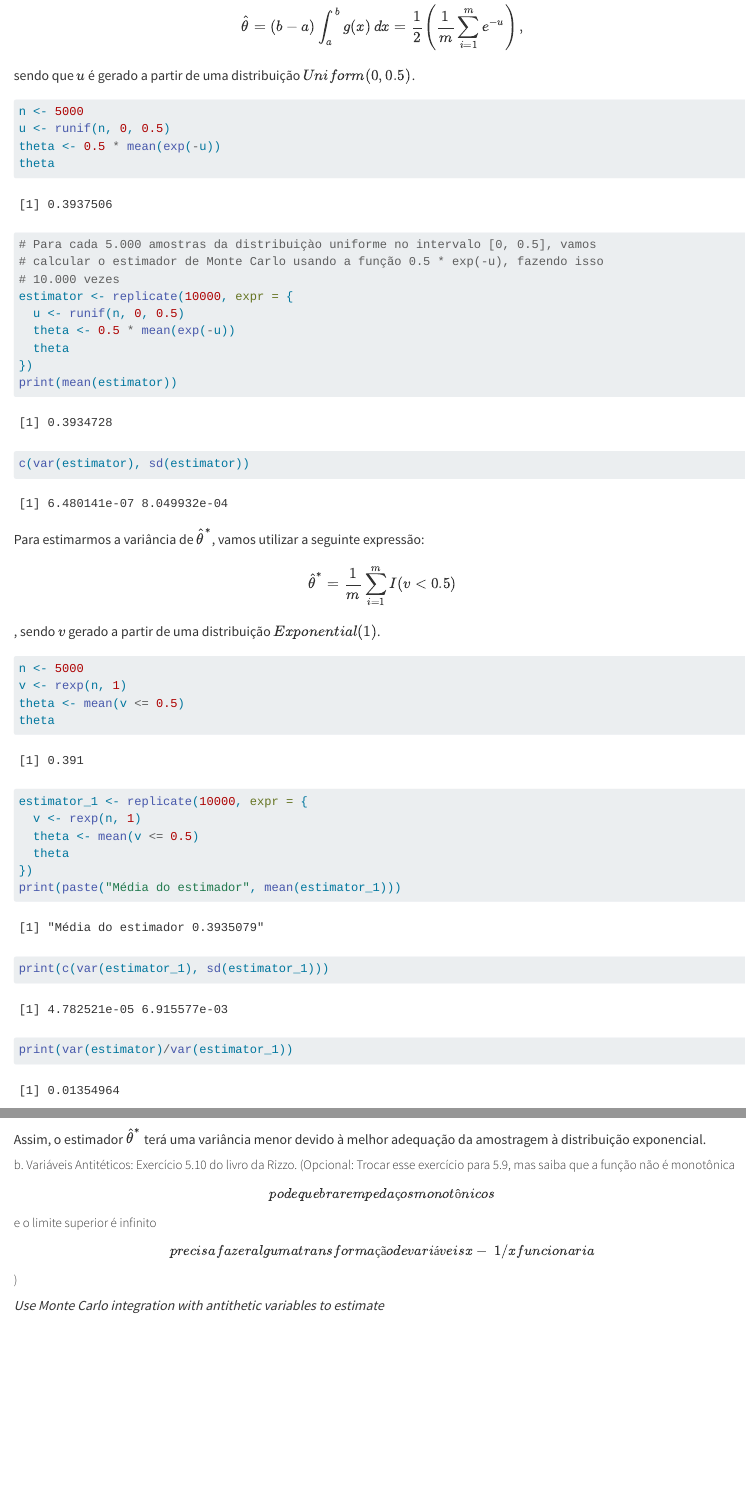
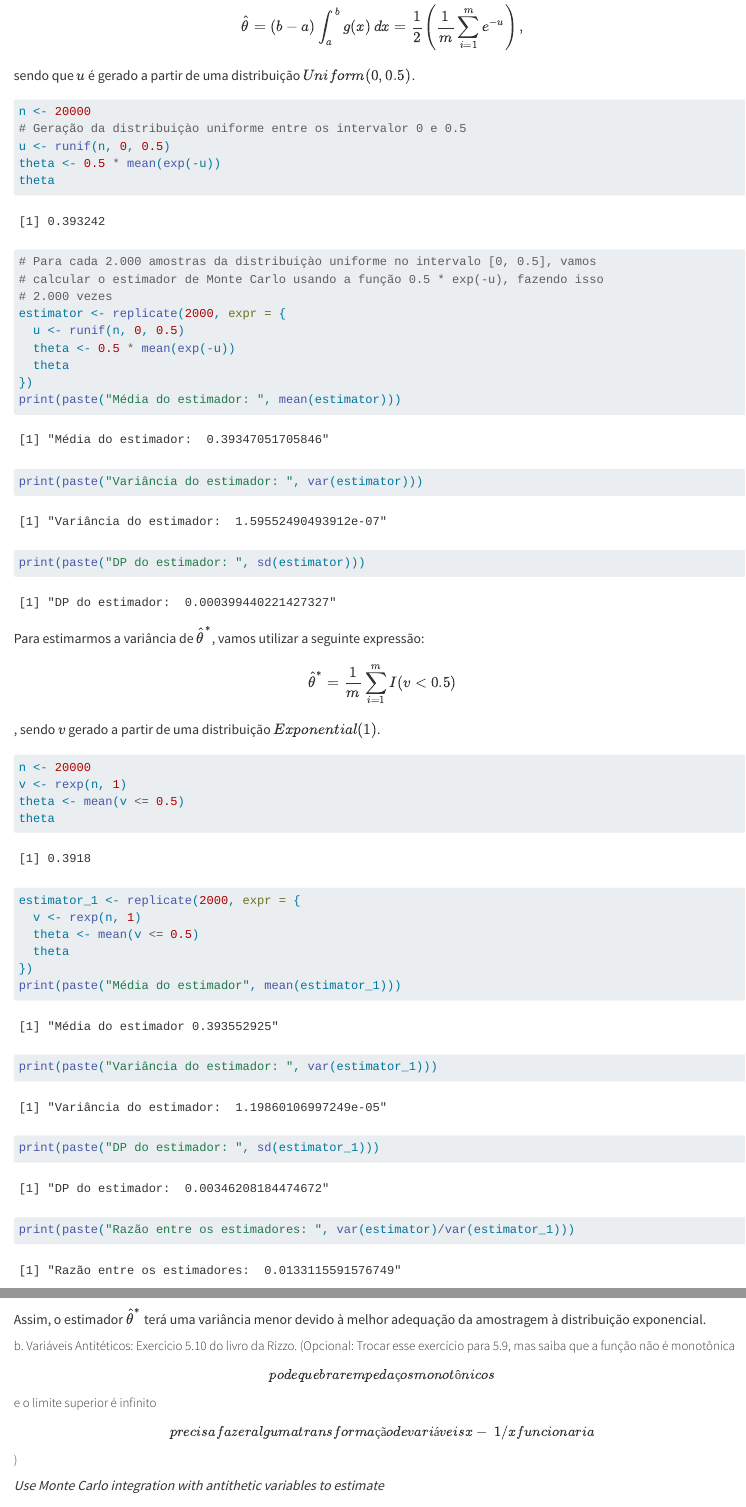
Before and after one commit to rdummarf/MCIMD_2024_2, a Quarto document (Lista02_MonteCarlo.qmd): the page in a window 1100 px wide, from 4110 px down, and a second part further down, joined at a grey line. Rendered offline with R 4.5, knitr and Pandoc in place of Quarto, with nearby package versions; some code elsewhere in the file could not run offline.

Commit message:
Update Lista02_MonteCarlo.qmd

````diff
--- a/Lista02_MonteCarlo.qmd
+++ b/Lista02_MonteCarlo.qmd
@@ -136,23 +136,25 @@ $$
 sendo que $u$ é gerado a partir de uma distribuição $Uniform(0, 0.5)$.
 
 ```{r}
-n <- 5000
+n <- 20000
+# Geração da distribuiçào uniforme entre os intervalor 0 e 0.5
 u <- runif(n, 0, 0.5)
 theta <- 0.5 * mean(exp(-u))
 theta
 ```
 
 ```{r}
-# Para cada 5.000 amostras da distribuiçào uniforme no intervalo [0, 0.5], vamos
+# Para cada 2.000 amostras da distribuiçào uniforme no intervalo [0, 0.5], vamos
 # calcular o estimador de Monte Carlo usando a função 0.5 * exp(-u), fazendo isso
-# 10.000 vezes
-estimator <- replicate(10000, expr = {
+# 2.000 vezes
+estimator <- replicate(2000, expr = {
   u <- runif(n, 0, 0.5)
   theta <- 0.5 * mean(exp(-u))
   theta
 })
-print(mean(estimator))
-c(var(estimator), sd(estimator))
+print(paste("Média do estimador: ", mean(estimator)))
+print(paste("Variância do estimador: ", var(estimator)))
+print(paste("DP do estimador: ", sd(estimator)))
 ```
 
 Para estimarmos a variância de $\hat{\theta}^*$, vamos utilizar a seguinte expressão:
@@ -160,25 +162,28 @@ Para estimarmos a variância de $\hat{\theta}^*$, vamos utilizar a seguinte expr
 $$\hat{\theta}^* = \frac{1}{m} \sum_{i=1}^{m} I(v < 0.5)$$, sendo $v$ gerado a partir de uma distribuição $Exponential(1)$.
 
 ```{r}
-n <- 5000
+n <- 20000
 v <- rexp(n, 1)
 theta <- mean(v <= 0.5)
 theta
 ```
 
 ```{r}
-estimator_1 <- replicate(10000, expr = {
+estimator_1 <- replicate(2000, expr = {
   v <- rexp(n, 1)
   theta <- mean(v <= 0.5)
   theta
 })
 print(paste("Média do estimador", mean(estimator_1)))
-print(c(var(estimator_1), sd(estimator_1)))
+print(paste("Variância do estimador: ", var(estimator_1)))
+print(paste("DP do estimador: ", sd(estimator_1)))
 
-print(var(estimator)/var(estimator_1))
+print(paste("Razão entre os estimadores: ", var(estimator)/var(estimator_1)))
+
+
 ```
 
-A variância do estimador $\hat{\theta}$ (baseado na amostragem uniforme) será geralmente maior do que a variância do estimador $\hat{\theta}^*$ (baseado na amostragem exponencial) porque a transformação usada na amostragem exponencial pode reduzir a variabilidade dos valores amostrados, uma vez que é melhor ajustada à forma da função de densidade $e^{-x}$.
+A variância do estimador $\hat{\theta}$ (baseado na amostragem uniforme) é maior do que a variância do estimador $\hat{\theta}^*$ (baseado na amostragem exponencial) porque a transformação usada na amostragem exponencial pode reduzir a variabilidade dos valores amostrados, uma vez que é melhor ajustada à forma da função de densidade $e^{-x}$.
 
 Assim, o estimador $\hat{\theta}^*$ terá uma variância menor devido à melhor adequação da amostragem à distribuição exponencial.
 
````
